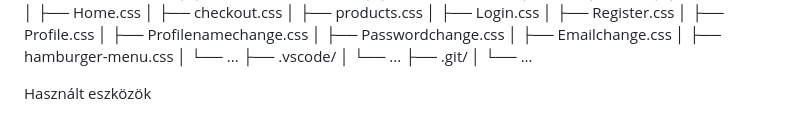
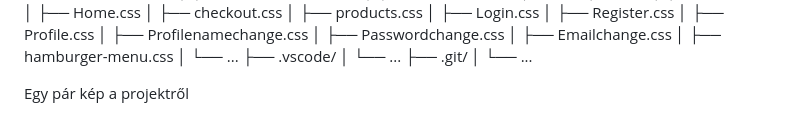
Before and after one commit to Simii01/s-k_frontend, a Markdown page: README.md, the part around the change printed below. Drawn GitHub-style.

```diff
--- a/README.md
+++ b/README.md
@@ -217,6 +217,6 @@ Biztonság
 ├── .git/
 │   └── ...
 
- Használt eszközök
+Egy pár kép a projektről
 
 
```
Also changed, not shown: other parts of README.md (+12 -1 lines).
